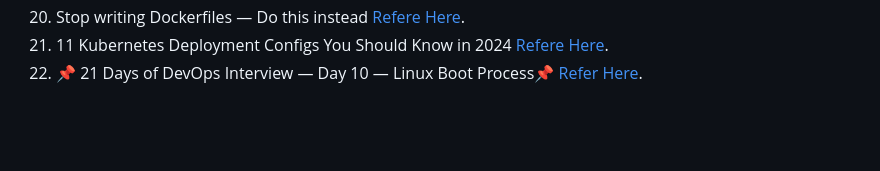
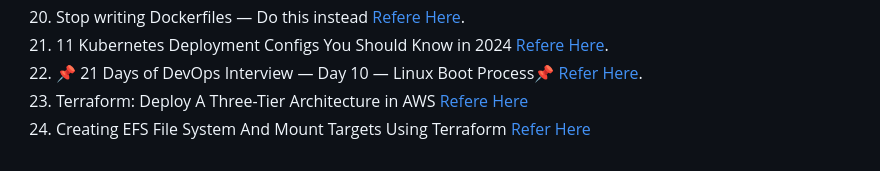
Before and after one commit to Phanendradant/vtalent-practice, a Markdown page: classpractice/devops_links/links.md, the part around the change. Drawn GitHub-style; blank space fills up the shorter version.

Commit message:
terraform links

```diff
--- a/classpractice/devops_links/links.md
+++ b/classpractice/devops_links/links.md
@@ -20,3 +20,5 @@
 20. Stop writing Dockerfiles — Do this instead [Refere Here](https://medium.com/@sushantkapare1717/stop-writing-dockerfiles-today-do-this-instead-b88f2a0cadeb).
 21. 11 Kubernetes Deployment Configs You Should Know in 2024 [Refere Here](https://overcast.blog/11-kubernetes-deployment-configs-you-should-know-in-2024-1126740926f0).
 22. 📌 21 Days of DevOps Interview — Day 10 — Linux Boot Process📌 [Refer Here](https://devopslearning.medium.com/21-days-of-devops-interview-day-10-linux-boot-process-09cb3d145803).
+23. Terraform: Deploy A Three-Tier Architecture in AWS [Refere Here](https://aws.plainenglish.io/terraform-deploying-a-three-tier-architecture-in-aws-4c8ecce40790)
+24. Creating EFS File System And Mount Targets Using Terraform [Refer Here](https://medium.com/avmconsulting-blog/creating-efs-file-system-and-mount-targets-using-terraform-6f8890201b13)
```
